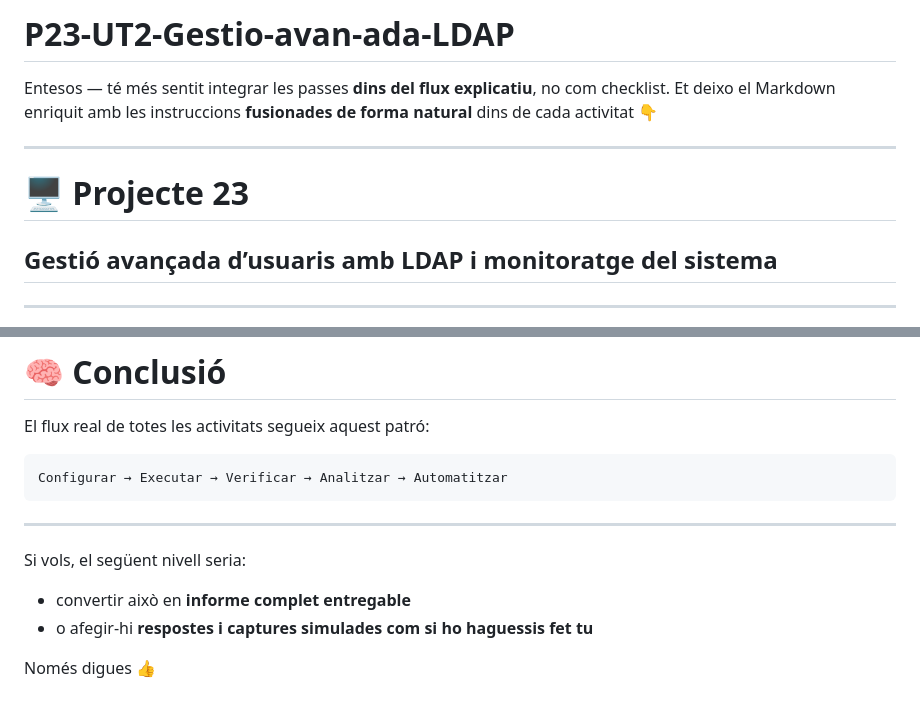
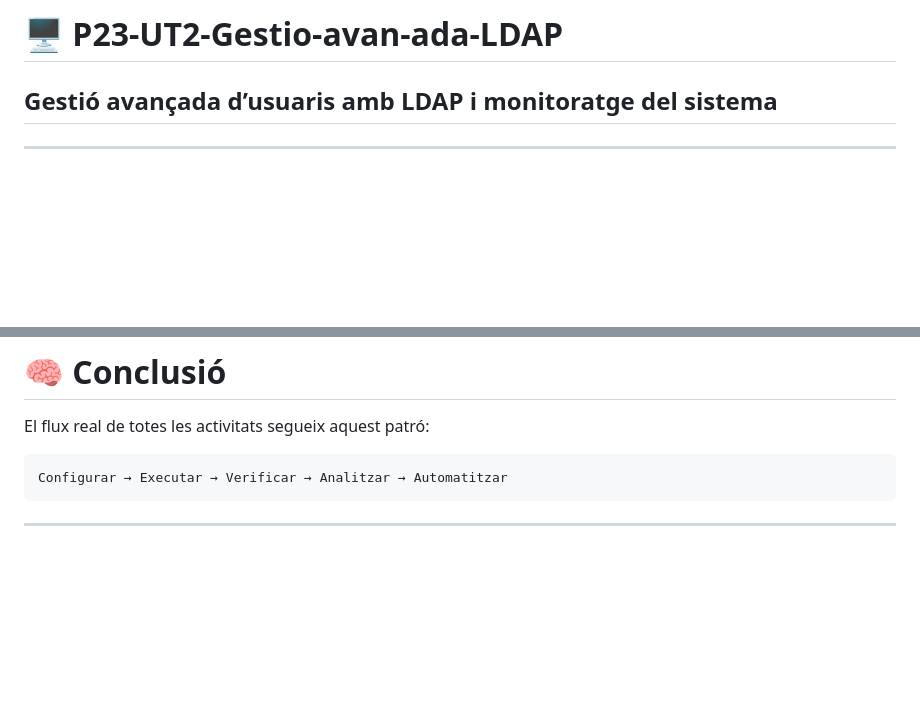
Before and after one commit to xtartera/P23-UT2-Gestio-avan-ada-LDAP, a Markdown page: README.md, 2 parts joined by grey strips. GitHub-like rendering; blank space fills up the shorter version.

````diff
--- a/README.md
+++ b/README.md
@@ -1,9 +1,4 @@
-# P23-UT2-Gestio-avan-ada-LDAP
-Entesos — té més sentit integrar les passes **dins del flux explicatiu**, no com checklist. Et deixo el Markdown enriquit amb les instruccions **fusionades de forma natural** dins de cada activitat 👇
-
----
-
-# 🖥️ Projecte 23
+# 🖥️ P23-UT2-Gestio-avan-ada-LDAP
 
 ## Gestió avançada d’usuaris amb LDAP i monitoratge del sistema
 
@@ -274,10 +269,3 @@ Configurar → Executar → Verificar → Analitzar → Automatitzar
 ```
 
 ---
-
-Si vols, el següent nivell seria:
-
-* convertir això en **informe complet entregable**
-* o afegir-hi **respostes i captures simulades com si ho haguessis fet tu**
-
-Només digues 👍
````
